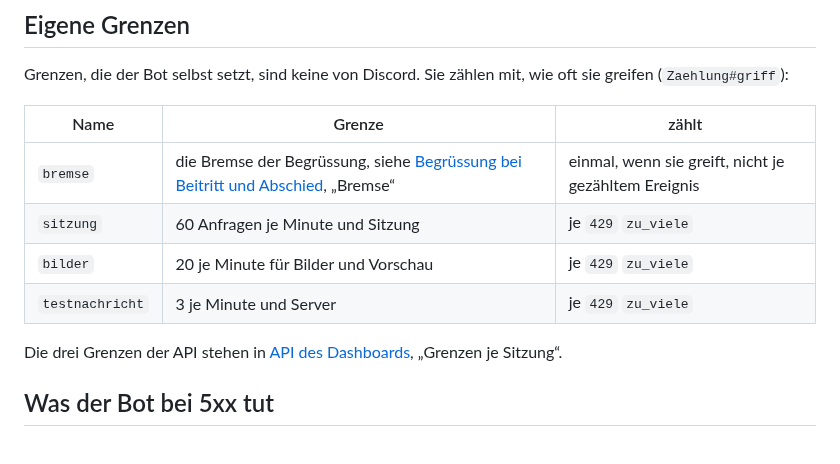
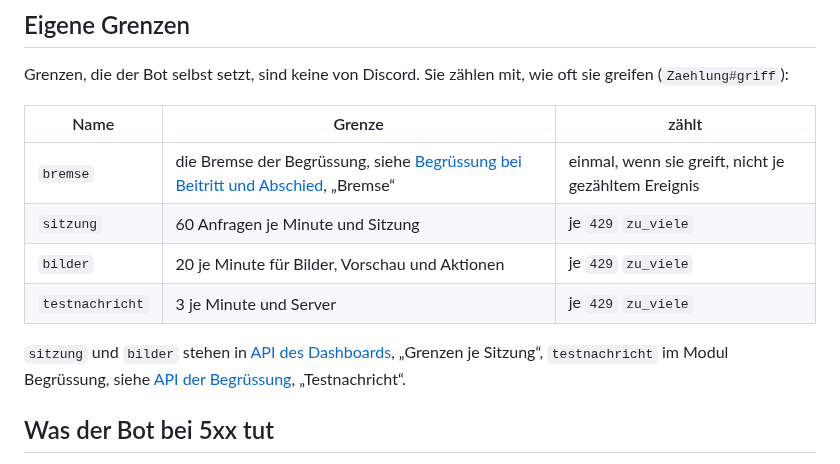
Before and after one commit to VonNekyia/discord-bot, a Markdown page: docs/bot/rate-limits.md, the part around the change. GitHub-like rendering.

Commit message:
Baukasten nach dem Zählen der Rate-Limits: Grenzen und Log-Namen in der Doku
Co-Authored-By: Claude Opus 5.5 <noreply@anthropic.com>
Claude-Session: https://claude.ai/code/session_01PvmkMbnZ6Px3m1W27Fjde3

```diff
--- a/docs/bot/rate-limits.md
+++ b/docs/bot/rate-limits.md
@@ -173,11 +173,13 @@ mit, wie oft sie greifen (`Zaehlung#griff`):
 |---|---|---|
 | `bremse` | die Bremse der Begrüssung, siehe [Begrüssung bei Beitritt und Abschied](../benutzung/begruessung.md), „Bremse“ | einmal, wenn sie greift, nicht je gezähltem Ereignis |
 | `sitzung` | 60 Anfragen je Minute und Sitzung | je `429` `zu_viele` |
-| `bilder` | 20 je Minute für Bilder und Vorschau | je `429` `zu_viele` |
+| `bilder` | 20 je Minute für Bilder, Vorschau und Aktionen | je `429` `zu_viele` |
 | `testnachricht` | 3 je Minute und Server | je `429` `zu_viele` |
 
-Die drei Grenzen der API stehen in
-[API des Dashboards](../schnittstelle/api.md), „Grenzen je Sitzung“.
+`sitzung` und `bilder` stehen in
+[API des Dashboards](../schnittstelle/api.md), „Grenzen je Sitzung“,
+`testnachricht` im Modul Begrüssung, siehe
+[API der Begrüssung](../schnittstelle/begruessung.md), „Testnachricht“.
 
 ## Was der Bot bei 5xx tut
 
```
Also changed, not shown: docs/bot/datenschutz.md (+1 -1 lines).
